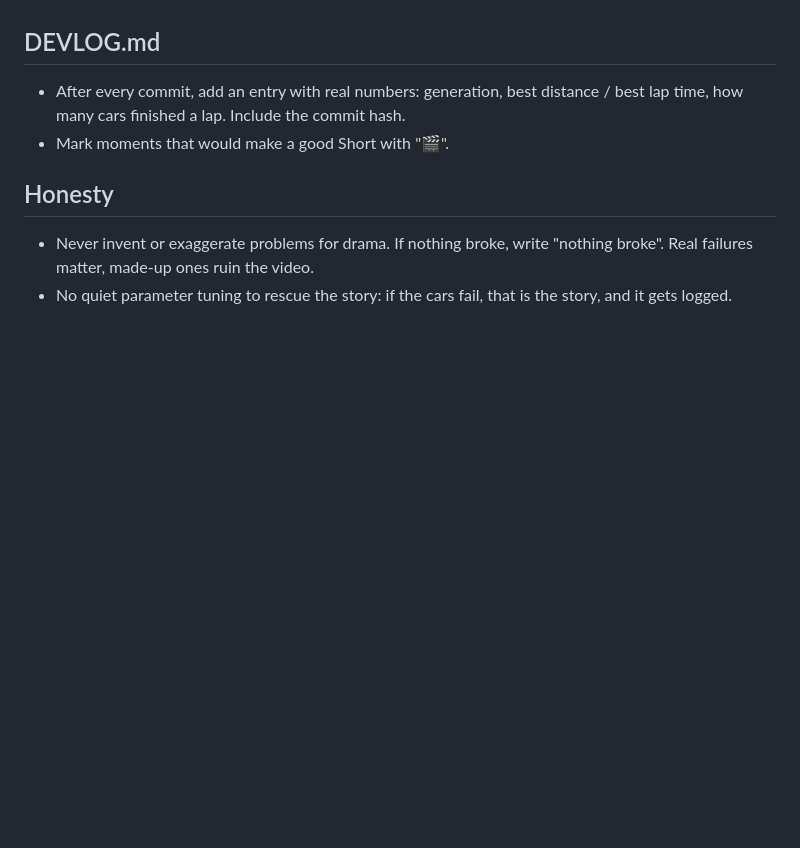
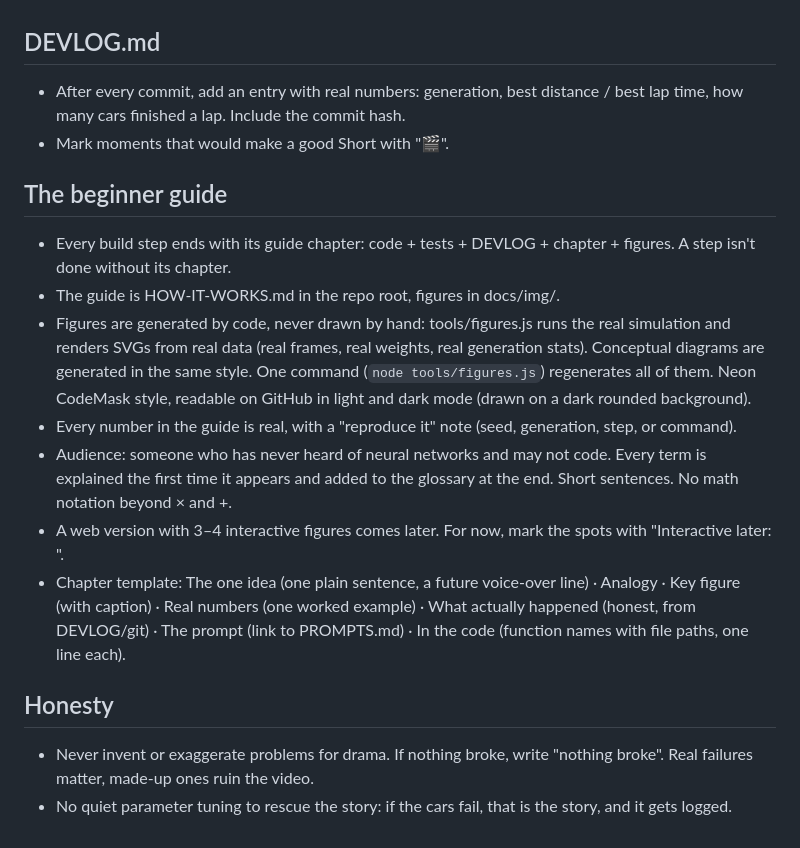
Before and after one commit to codemaskdev/bug-driver, a Markdown page: CLAUDE.md, the part around the change. Rendered like a GitHub page; blank space fills up the shorter version.

Commit message:
docs: rules for the beginner guide: a chapter and generated figures for every step
Co-Authored-By: Claude Opus 5.5 (1M context) <noreply@anthropic.com>
Claude-Session: https://claude.ai/code/session_014aehVY5rALj7PGos2YkPgK

```diff
--- a/CLAUDE.md
+++ b/CLAUDE.md
@@ -82,6 +82,29 @@ material for the video and the guides.
   commit hash.
 - Mark moments that would make a good Short with "🎬".
 
+## The beginner guide
+- Every build step ends with its guide chapter: code + tests + DEVLOG +
+  chapter + figures. A step isn't done without its chapter.
+- The guide is HOW-IT-WORKS.md in the repo root, figures in docs/img/.
+- Figures are generated by code, never drawn by hand: tools/figures.js runs
+  the real simulation and renders SVGs from real data (real frames, real
+  weights, real generation stats). Conceptual diagrams are generated in the
+  same style. One command (`node tools/figures.js`) regenerates all of them.
+  Neon CodeMask style, readable on GitHub in light and dark mode (drawn on
+  a dark rounded background).
+- Every number in the guide is real, with a "reproduce it" note (seed,
+  generation, step, or command).
+- Audience: someone who has never heard of neural networks and may not
+  code. Every term is explained the first time it appears and added to the
+  glossary at the end. Short sentences. No math notation beyond × and +.
+- A web version with 3–4 interactive figures comes later. For now, mark the
+  spots with "Interactive later: <idea>".
+- Chapter template: The one idea (one plain sentence, a future voice-over
+  line) · Analogy · Key figure (with caption) · Real numbers (one worked
+  example) · What actually happened (honest, from DEVLOG/git) · The prompt
+  (link to PROMPTS.md) · In the code (function names with file paths, one
+  line each).
+
 ## Honesty
 - Never invent or exaggerate problems for drama. If nothing broke, write
   "nothing broke". Real failures matter, made-up ones ruin the video.
```
